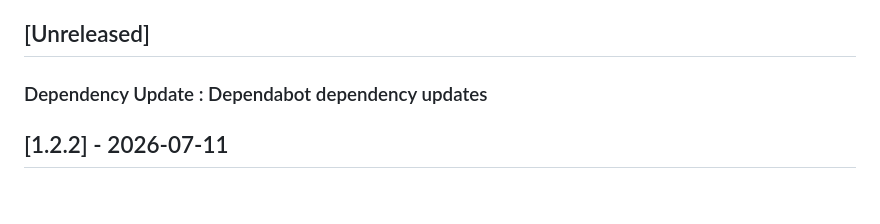
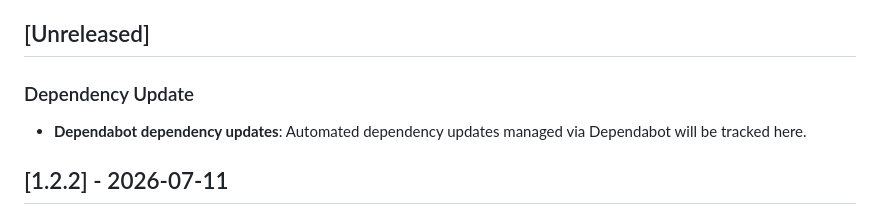
Before and after one commit to OpenDevFlow/md-latex, a Markdown page: CHANGELOG.md, the part around the change. Drawn GitHub-style.

Commit message:
📝 CodeRabbit Chat: Enhance Dependency Section in Changelog

```diff
--- a/CHANGELOG.md
+++ b/CHANGELOG.md
@@ -6,7 +6,8 @@ The format is based on [Keep a Changelog](https://keepachangelog.com/en/1.1.0/),
 and this project adheres to [Semantic Versioning](https://semver.org/spec/v2.0.0.html).
 
 ## [Unreleased]
-### Dependency Update : Dependabot dependency updates
+### Dependency Update
+- **Dependabot dependency updates**: Automated dependency updates managed via Dependabot will be tracked here.
 
 ## [1.2.2] - 2026-07-11
 ### Dependency Update
```
